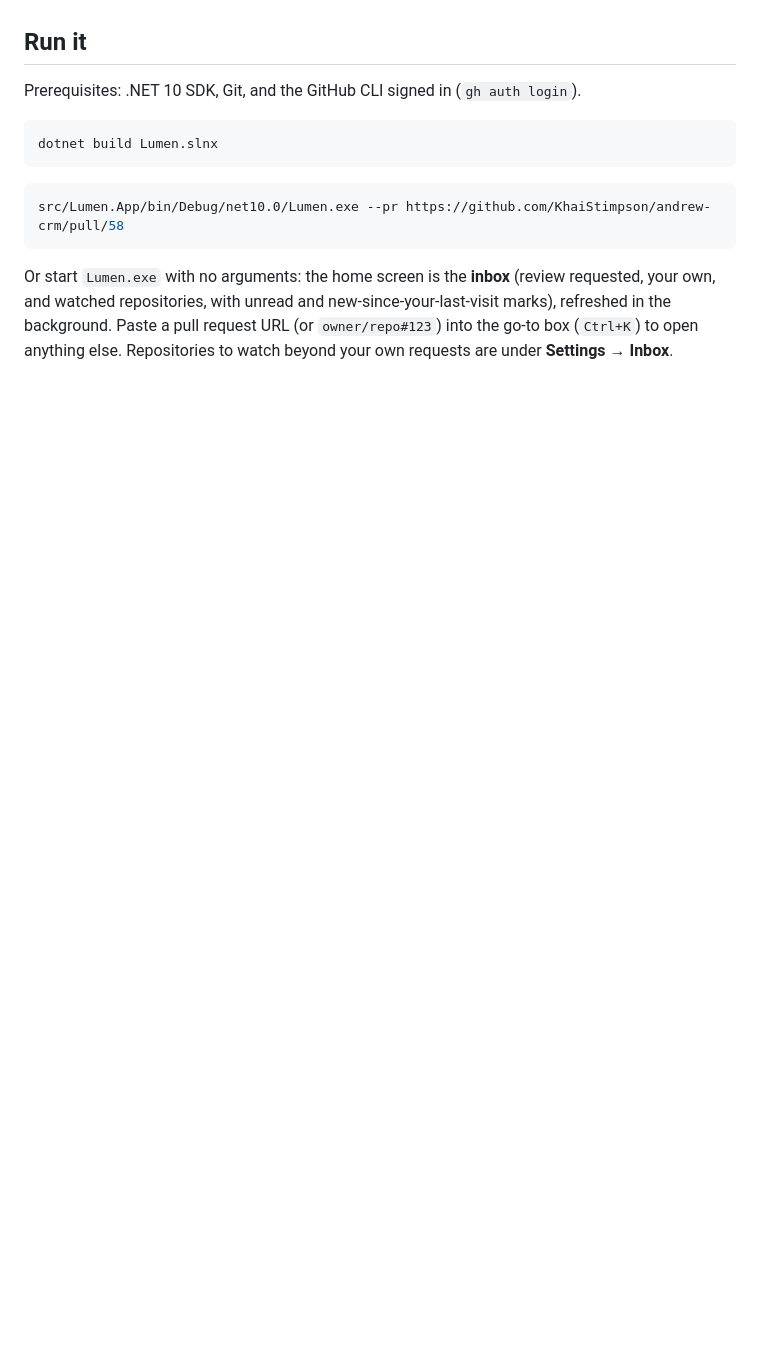
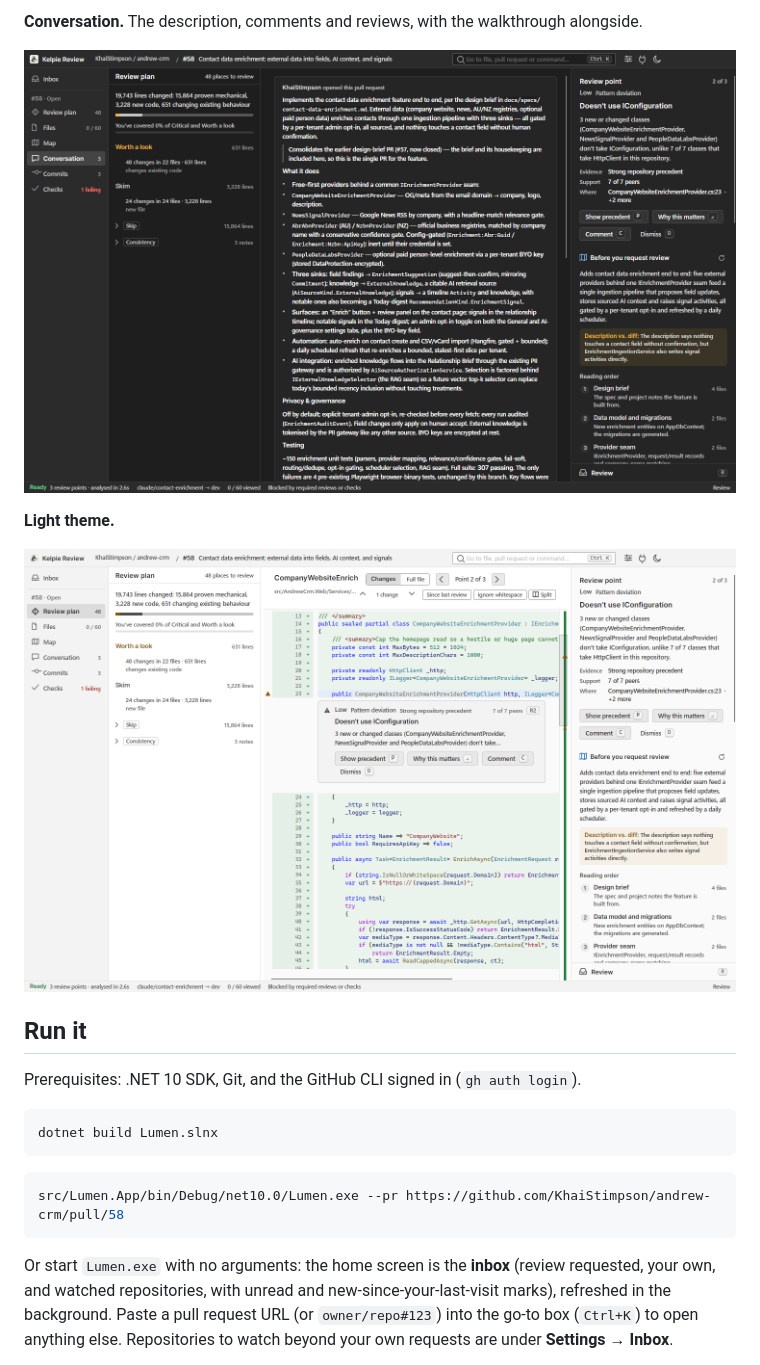
Before and after one commit to KhaiStimpson/lumen, a Markdown page: README.md, the part around one of its changes. GitHub-like rendering; pictures changed too: docs/screenshots/conversation.png (added), docs/screenshots/light.png (added); blank space fills up the shorter version.

```diff
--- a/README.md
+++ b/README.md
@@ -26,3 +41,10 @@ changed since your last review, and which code the pull request's tests exercise
+**Conversation.** The description, comments and reviews, with the walkthrough alongside.
+
+![The Conversation tab with the pull request description and the walkthrough](docs/screenshots/conversation.png)
+
+**Light theme.**
+
+![The Files list and diff in the light theme](docs/screenshots/light.png)
 
 ## Run it
 
```
Also changed, not shown: other parts of README.md (+16 -1 lines), docs/screenshots/examine.png (added), docs/screenshots/inbox.png (added), docs/screenshots/map.png (added), docs/screenshots/review.png (added).
